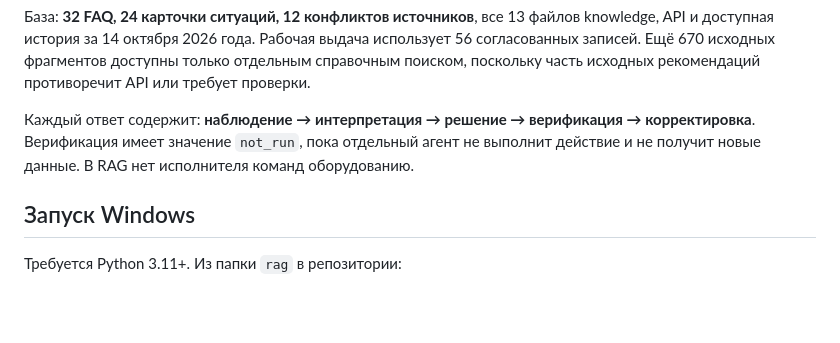
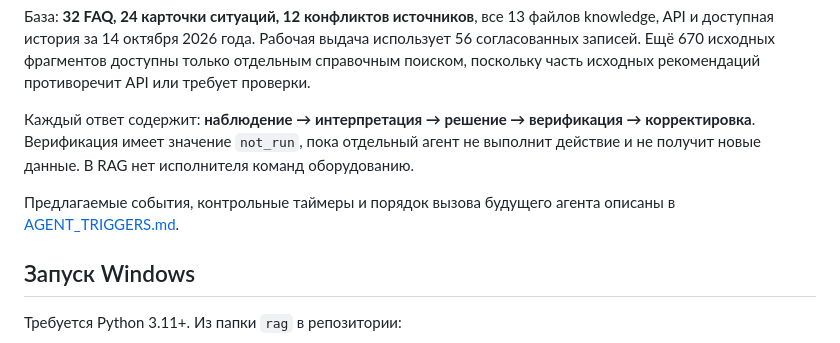
Before and after one commit to SemOr14/Dome_RAG, a Markdown page: rag/README.md, the part around the change. Rendered like a GitHub page; blank space fills up the shorter version.

Commit message:
Document proposed agent triggers

```diff
--- a/rag/README.md
+++ b/rag/README.md
@@ -5,6 +5,8 @@
 База: **32 FAQ, 24 карточки ситуаций, 12 конфликтов источников**, все 13 файлов knowledge, API и доступная история за 14 октября 2026 года. Рабочая выдача использует 56 согласованных записей. Ещё 670 исходных фрагментов доступны только отдельным справочным поиском, поскольку часть исходных рекомендаций противоречит API или требует проверки.
 
 Каждый ответ содержит: **наблюдение → интерпретация → решение → верификация → корректировка**. Верификация имеет значение `not_run`, пока отдельный агент не выполнит действие и не получит новые данные. В RAG нет исполнителя команд оборудованию.
+
+Предлагаемые события, контрольные таймеры и порядок вызова будущего агента описаны в [AGENT_TRIGGERS.md](AGENT_TRIGGERS.md).
 
 ## Запуск Windows
 
```
Also changed, not shown: rag/AGENT_TRIGGERS.md (added, +34 -0 lines).
